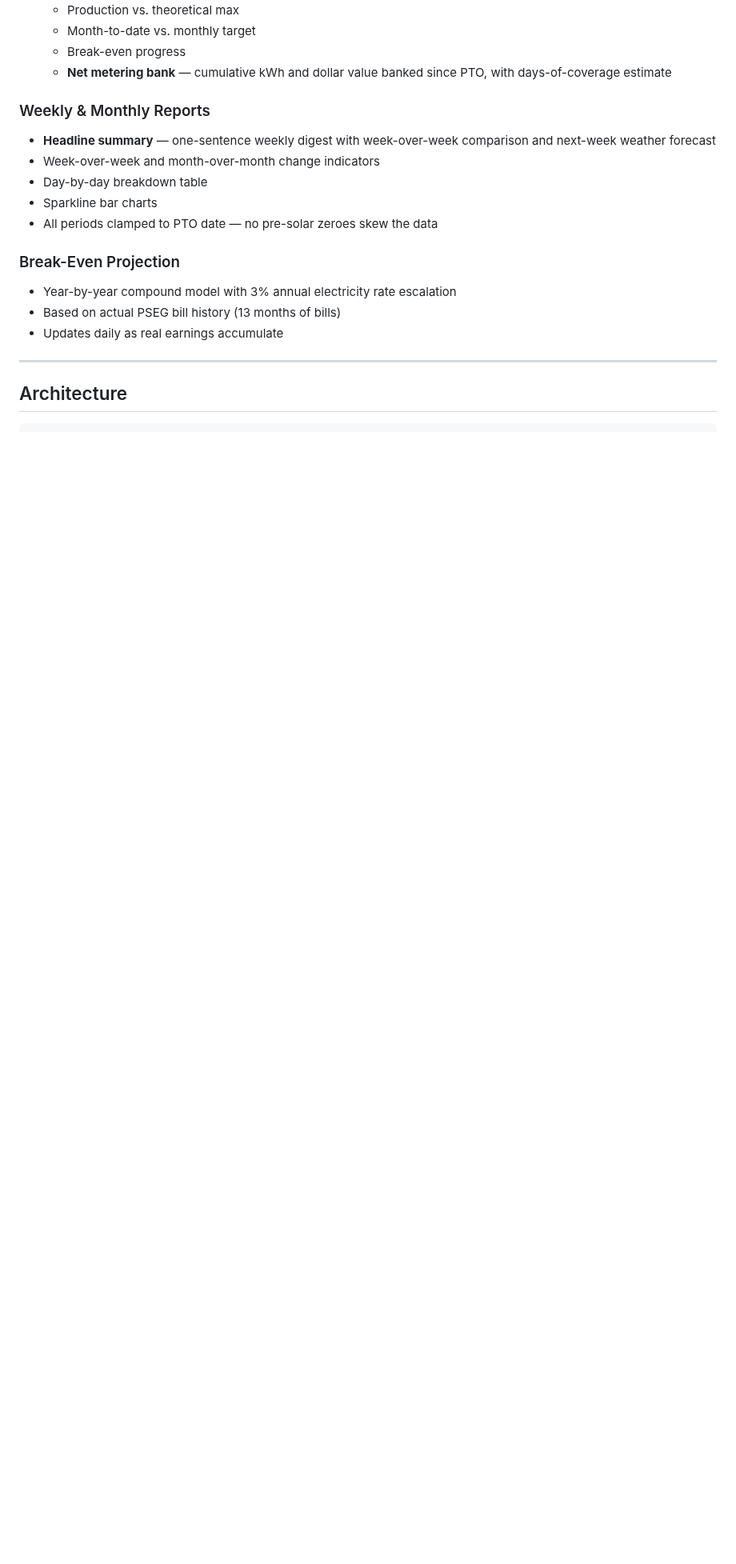
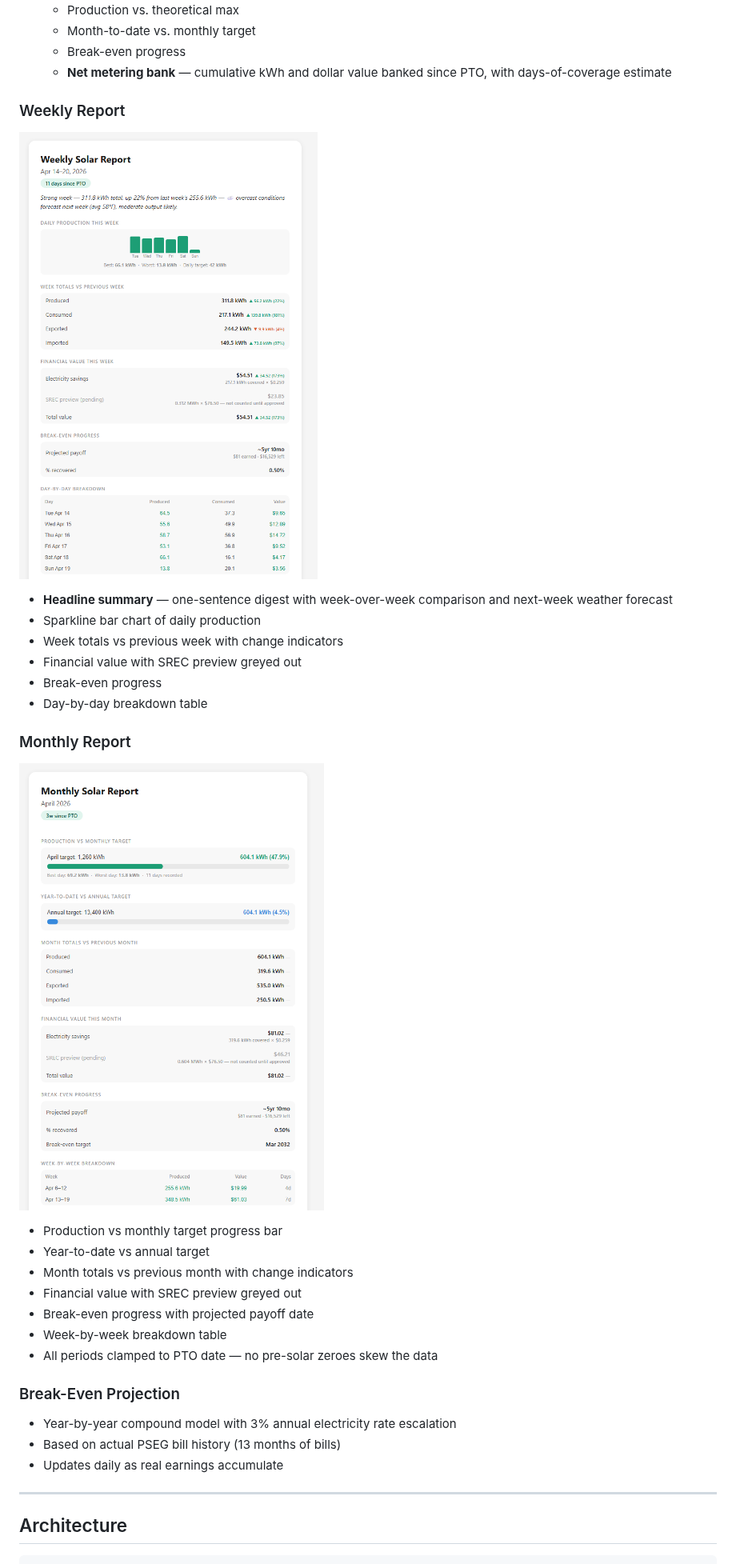
Before and after one commit to adeel825/solar-report, a Markdown page: README.md, the part around the change. Shown at 80% size. Drawn GitHub-style; pictures changed too: docs/screenshot-monthly.png (added), docs/screenshot-weekly.png (added); blank space fills up the shorter version.

Commit message:
Add weekly and monthly report screenshots to README
Co-Authored-By: Claude Sonnet 4.6 <noreply@anthropic.com>

```diff
--- a/README.md
+++ b/README.md
@@ -24,11 +24,27 @@ Sent every morning at 5am covering the previous day.
   - Break-even progress
   - **Net metering bank** — cumulative kWh and dollar value banked since PTO, with days-of-coverage estimate
 
-### Weekly & Monthly Reports
-- **Headline summary** — one-sentence weekly digest with week-over-week comparison and next-week weather forecast
-- Week-over-week and month-over-month change indicators
+### Weekly Report
+
+![Weekly solar report](docs/screenshot-weekly.png)
+
+- **Headline summary** — one-sentence digest with week-over-week comparison and next-week weather forecast
+- Sparkline bar chart of daily production
+- Week totals vs previous week with change indicators
+- Financial value with SREC preview greyed out
+- Break-even progress
 - Day-by-day breakdown table
-- Sparkline bar charts
+
+### Monthly Report
+
+![Monthly solar report](docs/screenshot-monthly.png)
+
+- Production vs monthly target progress bar
+- Year-to-date vs annual target
+- Month totals vs previous month with change indicators
+- Financial value with SREC preview greyed out
+- Break-even progress with projected payoff date
+- Week-by-week breakdown table
 - All periods clamped to PTO date — no pre-solar zeroes skew the data
 
 ### Break-Even Projection
```
